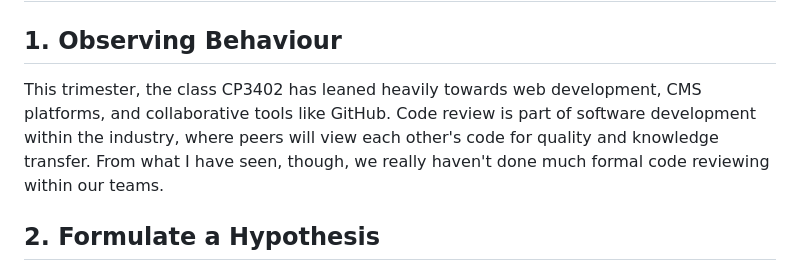
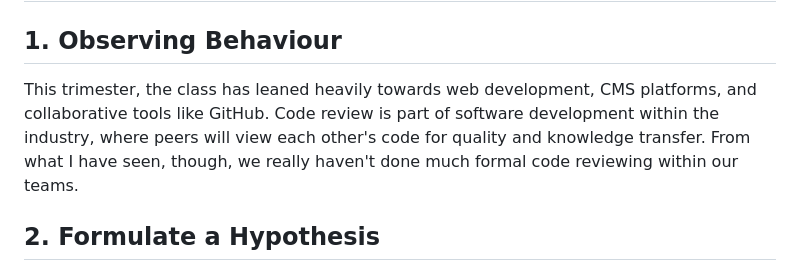
Before and after one commit to ruttovictor/LearnSmart-, a Markdown page: README.md, the part around the change. Rendered like a GitHub page.

```diff
--- a/README.md
+++ b/README.md
@@ -241,7 +241,7 @@ To create the child theme, I followed the official [WordPress Documentation](htt
 
 ## 1. Observing Behaviour
 
-This trimester, the class CP3402 has leaned heavily towards web development, CMS platforms, and collaborative tools like GitHub. Code review is part of software development within the industry, where peers will view each other's code for quality and knowledge transfer. From what I have seen, though, we really haven't done much formal code reviewing within our teams.
+This trimester, the class has leaned heavily towards web development, CMS platforms, and collaborative tools like GitHub. Code review is part of software development within the industry, where peers will view each other's code for quality and knowledge transfer. From what I have seen, though, we really haven't done much formal code reviewing within our teams.
 
 ## 2. Formulate a Hypothesis
 
```
